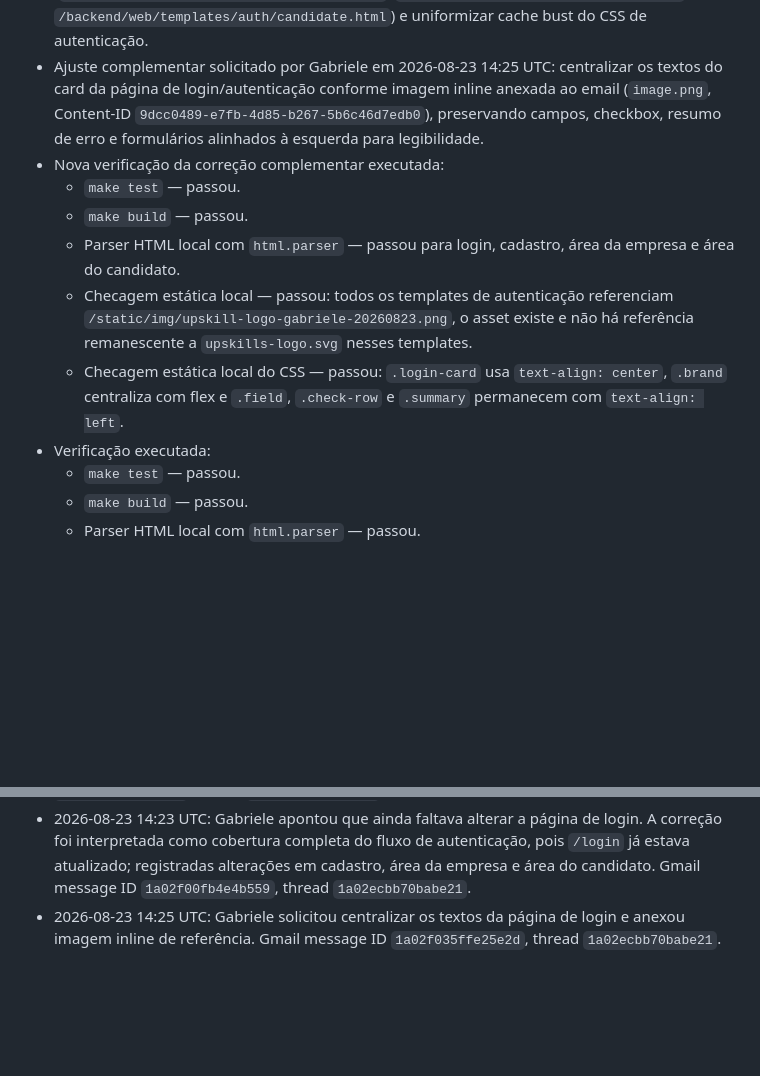
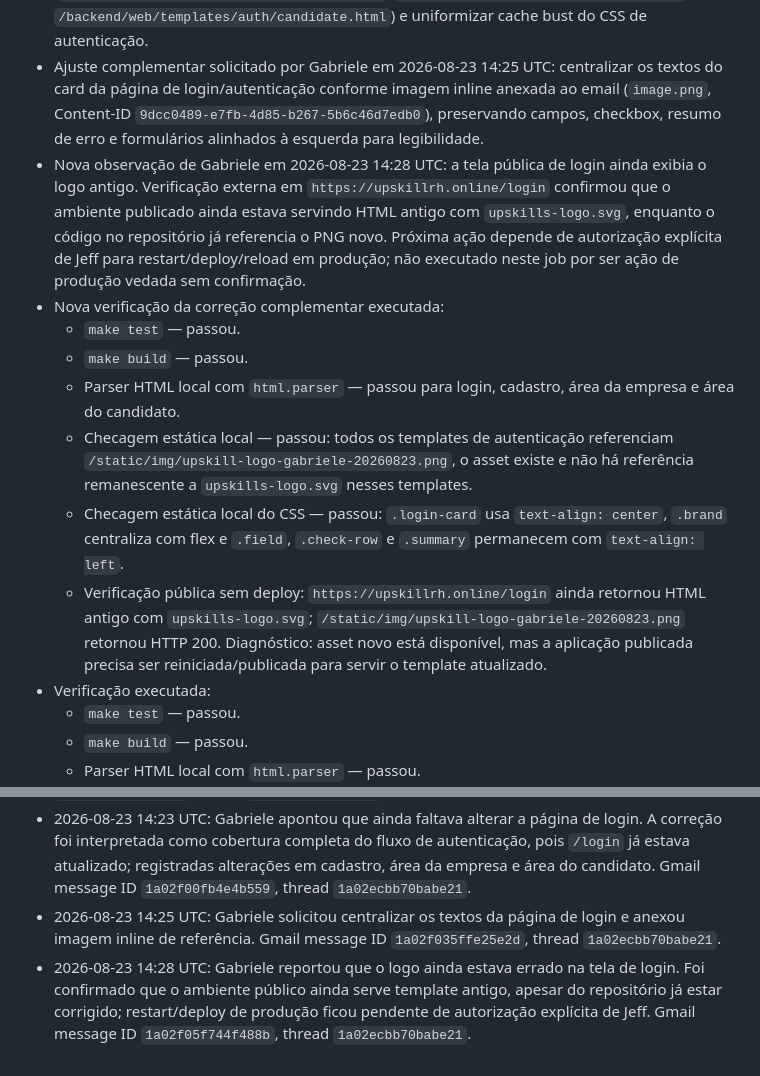
Before and after one commit to brahmatechbot/upskillrh, a Markdown page: requisitos/REQ-20260823-ajustes-textos-landing-page.md, 2 parts joined by grey strips. GitHub-like rendering; blank space fills up the shorter version.

Commit message:
Document auth logo production blocker

```diff
--- a/requisitos/REQ-20260823-ajustes-textos-landing-page.md
+++ b/requisitos/REQ-20260823-ajustes-textos-landing-page.md
@@ -65,12 +65,14 @@ Reformular os textos da home/landing page para cobrir:
 - Ajustes de tamanho/cache bust em `/site/styles.css`, `/site/index.html`, `/backend/web/templates/auth/login.html` e `/backend/web/static/css/pages/login.css`.
 - Correção complementar solicitada por Gabriele em 2026-08-23 14:23 UTC: aplicar o mesmo logo também nas demais páginas do fluxo de login/autenticação (`/backend/web/templates/auth/register.html`, `/backend/web/templates/auth/app.html` e `/backend/web/templates/auth/candidate.html`) e uniformizar cache bust do CSS de autenticação.
 - Ajuste complementar solicitado por Gabriele em 2026-08-23 14:25 UTC: centralizar os textos do card da página de login/autenticação conforme imagem inline anexada ao email (`image.png`, Content-ID `9dcc0489-e7fb-4d85-b267-5b6c46d7edb0`), preservando campos, checkbox, resumo de erro e formulários alinhados à esquerda para legibilidade.
+- Nova observação de Gabriele em 2026-08-23 14:28 UTC: a tela pública de login ainda exibia o logo antigo. Verificação externa em `https://upskillrh.online/login` confirmou que o ambiente publicado ainda estava servindo HTML antigo com `upskills-logo.svg`, enquanto o código no repositório já referencia o PNG novo. Próxima ação depende de autorização explícita de Jeff para restart/deploy/reload em produção; não executado neste job por ser ação de produção vedada sem confirmação.
 - Nova verificação da correção complementar executada:
   - `make test` — passou.
   - `make build` — passou.
   - Parser HTML local com `html.parser` — passou para login, cadastro, área da empresa e área do candidato.
   - Checagem estática local — passou: todos os templates de autenticação referenciam `/static/img/upskill-logo-gabriele-20260823.png`, o asset existe e não há referência remanescente a `upskills-logo.svg` nesses templates.
   - Checagem estática local do CSS — passou: `.login-card` usa `text-align: center`, `.brand` centraliza com flex e `.field`, `.check-row` e `.summary` permanecem com `text-align: left`.
+  - Verificação pública sem deploy: `https://upskillrh.online/login` ainda retornou HTML antigo com `upskills-logo.svg`; `/static/img/upskill-logo-gabriele-20260823.png` retornou HTTP 200. Diagnóstico: asset novo está disponível, mas a aplicação publicada precisa ser reiniciada/publicada para servir o template atualizado.
 - Verificação executada:
   - `make test` — passou.
   - `make build` — passou.
@@ -86,3 +88,4 @@ Reformular os textos da home/landing page para cobrir:
 - 2026-08-23 14:18 UTC: Gabriele enviou atualização no mesmo thread solicitando considerar a imagem anexada como logo e aplicá-la na página inicial e na página de login. Gmail message ID `1a02efc6da89ba54`, thread `1a02ecbb70babe21`.
 - 2026-08-23 14:23 UTC: Gabriele apontou que ainda faltava alterar a página de login. A correção foi interpretada como cobertura completa do fluxo de autenticação, pois `/login` já estava atualizado; registradas alterações em cadastro, área da empresa e área do candidato. Gmail message ID `1a02f00fb4e4b559`, thread `1a02ecbb70babe21`.
 - 2026-08-23 14:25 UTC: Gabriele solicitou centralizar os textos da página de login e anexou imagem inline de referência. Gmail message ID `1a02f035ffe25e2d`, thread `1a02ecbb70babe21`.
+- 2026-08-23 14:28 UTC: Gabriele reportou que o logo ainda estava errado na tela de login. Foi confirmado que o ambiente público ainda serve template antigo, apesar do repositório já estar corrigido; restart/deploy de produção ficou pendente de autorização explícita de Jeff. Gmail message ID `1a02f05f744f488b`, thread `1a02ecbb70babe21`.
```
